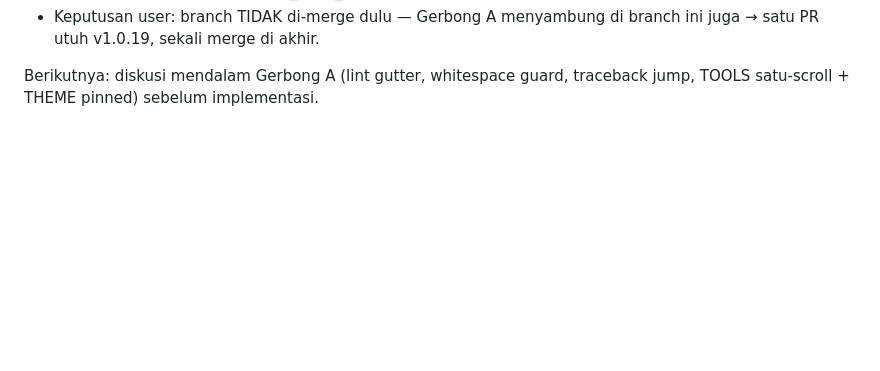
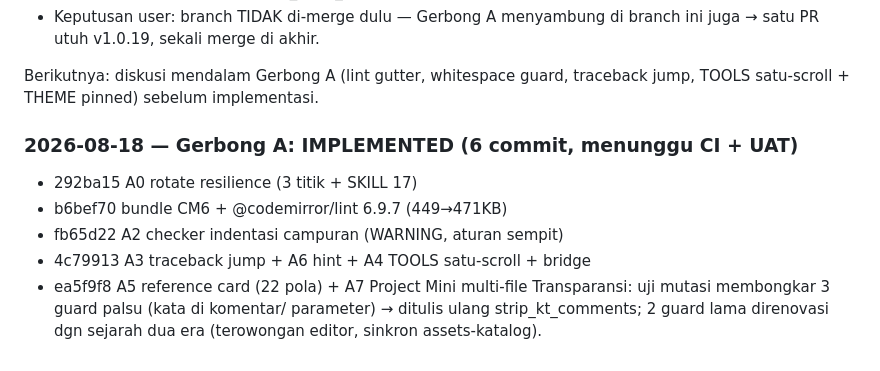
Before and after one commit to muzape28-blip/ZCODE, a Markdown page: docs/RENCANA_V1019.md, the part around the change. Rendered like a GitHub page; blank space fills up the shorter version.

Commit message:
docs: log eksekusi Gerbong A di RENCANA_V1019

```diff
--- a/docs/RENCANA_V1019.md
+++ b/docs/RENCANA_V1019.md
@@ -119,3 +119,13 @@ UAT user (breadcrumb v1.0.19, 11:29-11:36):
 
 Berikutnya: diskusi mendalam Gerbong A (lint gutter, whitespace guard,
 traceback jump, TOOLS satu-scroll + THEME pinned) sebelum implementasi.
+
+### 2026-08-18 — Gerbong A: IMPLEMENTED (6 commit, menunggu CI + UAT)
+- 292ba15 A0 rotate resilience (3 titik + SKILL 17)
+- b6bef70 bundle CM6 + @codemirror/lint 6.9.7 (449→471KB)
+- fb65d22 A2 checker indentasi campuran (WARNING, aturan sempit)
+- 4c79913 A3 traceback jump + A6 hint + A4 TOOLS satu-scroll + bridge
+- ea5f9f8 A5 reference card (22 pola) + A7 Project Mini multi-file
+Transparansi: uji mutasi membongkar 3 guard palsu (kata di komentar/
+parameter) → ditulis ulang strip_kt_comments; 2 guard lama direnovasi
+dgn sejarah dua era (terowongan editor, sinkron assets-katalog).
```
